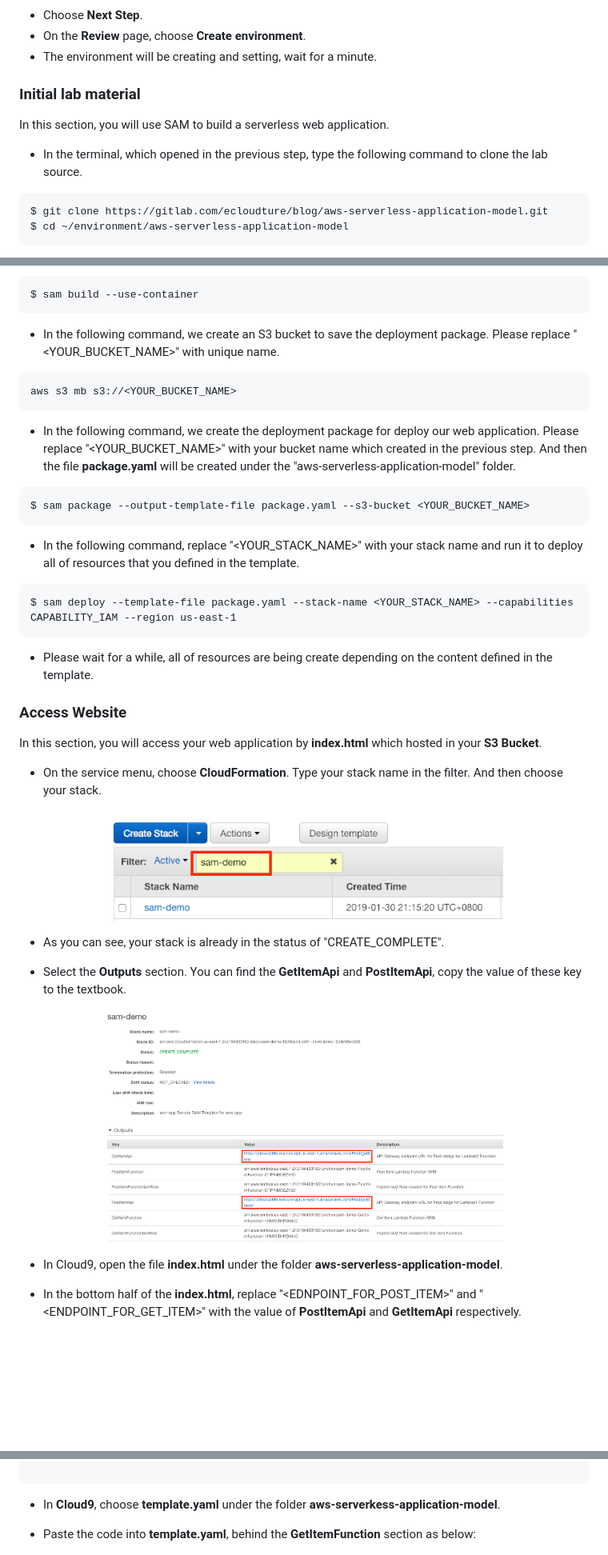
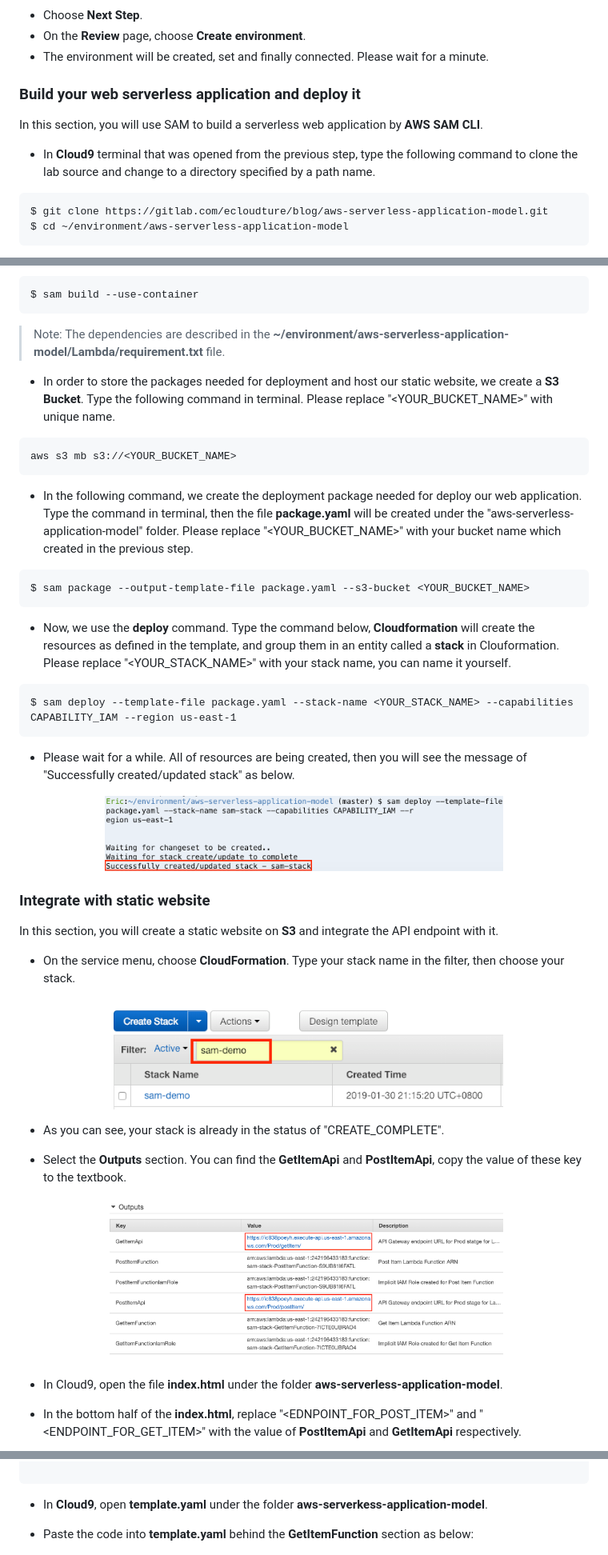
Before and after one commit to ecloudvalley/Getting-start-AWS-SAM, a Markdown page: README.md, 3 parts joined by grey strips. Shown: that part at 80% size. Drawn GitHub-style; pictures changed too: images/007-SAM-CloudFormationOutputs.png, images/019-SAM-DeploySuccess.png (added); blank space fills up the shorter version.

Commit message:
Add conclusion, update content of README.md

````diff
--- a/README.md
+++ b/README.md
@@ -46,13 +48,13 @@ In this section, we need to create a **Cloud9** environment.
 
 - Choose **Next Step**.
 - On the **Review** page, choose **Create environment**.
-- The environment will be creating and setting, wait for a minute.
+- The environment will be created, set and finally connected. Please wait for a minute.
 
-### **Initial lab material**
+### **Build your web serverless application and deploy it**
 
-In this section, you will use SAM to build a serverless web application.
+In this section, you will use SAM to build a serverless web application by **AWS SAM CLI**.
 
-- In the terminal, which opened in the previous step, type the following command to clone the lab source.
+- In **Cloud9** terminal that was opened from the previous step, type the following command to clone the lab source and change to a directory specified by a path name.
 
 ```
 $ git clone https://gitlab.com/ecloudture/blog/aws-serverless-application-model.git
@@ -65,31 +76,37 @@ $ cd ~/environment/aws-serverless-application-model
 $ sam build --use-container
 ```
 
-- In the following command, we create an S3 bucket to save the deployment package. Please replace "<YOUR_BUCKET_NAME>" with unique name.
+> Note: The dependencies are described in the **~/environment/aws-serverless-application-model/Lambda/requirement.txt** file.
+
+- In order to store the packages needed for deployment and host our static website, we create a **S3 Bucket**. Type the following command in terminal. Please replace "<YOUR_BUCKET_NAME>" with unique name.
 
 ```
 aws s3 mb s3://<YOUR_BUCKET_NAME>
 ```
 
-- In the following command, we create the deployment package for deploy our web application. Please replace "<YOUR_BUCKET_NAME>" with your bucket name which created in the previous step. And then the file **package.yaml** will be created under the "aws-serverless-application-model" folder.
+- In the following command, we create the deployment package needed for deploy our web application. Type the command in terminal, then the file **package.yaml** will be created under the "aws-serverless-application-model" folder. Please replace "<YOUR_BUCKET_NAME>" with your bucket name which created in the previous step.
 
 ```
 $ sam package --output-template-file package.yaml --s3-bucket <YOUR_BUCKET_NAME>
 ```
 
-- In the following command, replace "<YOUR_STACK_NAME>" with your stack name and run it to deploy all of resources that you defined in the template.
+- Now, we use the **deploy** command. Type the command below, **Cloudformation** will create the resources as defined in the template, and group them in an entity called a **stack** in Clouformation. Please replace "<YOUR_STACK_NAME>" with your stack name, you can name it yourself.
 
 ```
 $ sam deploy --template-file package.yaml --stack-name <YOUR_STACK_NAME> --capabilities CAPABILITY_IAM --region us-east-1
 ```
 
-- Please wait for a while, all of resources are being create depending on the content defined in the template.
+- Please wait for a while. All of resources are being created, then you will see the message of "Successfully created/updated stack" as below.
 
-### **Access Website**
+<p align="center">
+    <img src="images/019-SAM-DeploySuccess.png" width="70%" height="70%">
+</p>
 
-In this section, you will access your web application by **index.html** which hosted in your **S3 Bucket**.
+### **Integrate with static website**
 
-- On the service menu, choose **CloudFormation**. Type your stack name in the filter. And then choose your stack.
+In this section, you will create a static website on **S3** and integrate the API endpoint with it.
+
+- On the service menu, choose **CloudFormation**. Type your stack name in the filter, then choose your stack.
 
 <p align="center">
     <img src="images/006-SAM-CloudFormationFilter.png" width="70%" height="70%">
@@ -194,9 +211,9 @@ In this section, you will create a Lambda funtion. When the data is writed to Dy
 
 ```
 
-- In **Cloud9**, choose **template.yaml** under the folder **aws-serverkess-application-model**.
+- In **Cloud9**, open **template.yaml** under the folder **aws-serverkess-application-model**.
 
-- Paste the code into **template.yaml**, behind the **GetItemFunction** section as below:
+- Paste the code into **template.yaml** behind the **GetItemFunction** section as below:
 
 <p align="center">
     <img src="images/015-SAM-TemplateSet.png
````
Also changed, not shown: other parts of README.md (+57 -15 lines), images/020-SAM-LambdaInvokeLocally.png (added), 1 other file.
